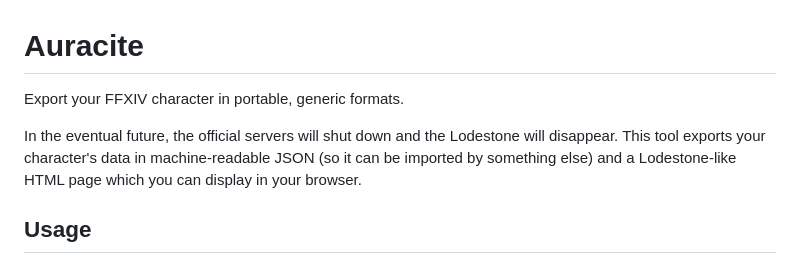
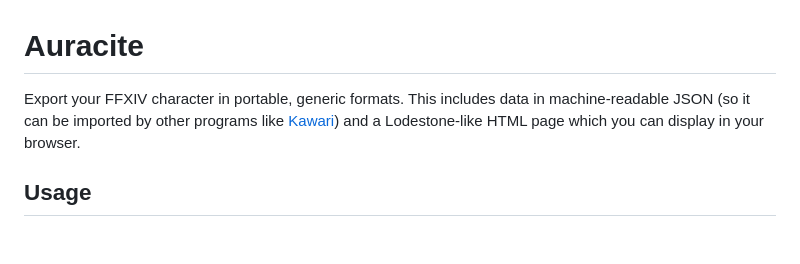
Before and after one commit to redstrate/Auracite, a Markdown page: README.md, the part around the change. Drawn GitHub-style; blank space fills up the shorter version.

Commit message:
Mention Kawari import in the README

```diff
--- a/README.md
+++ b/README.md
@@ -1,10 +1,9 @@
 # Auracite
 
-Export your FFXIV character in portable, generic formats.
-
-In the eventual future, the official servers will shut down and the Lodestone will disappear. This tool exports your
-character's data in machine-readable JSON (so it can be imported by something else) and a Lodestone-like HTML page which
-you can display in your browser.
+Export your FFXIV character in portable, generic formats. This includes
+data in machine-readable JSON (so it can be imported by other programs
+like [Kawari](https://github.com/redstrate/Kawari)) and a Lodestone-like
+HTML page which you can display in your browser.
 
 ## Usage
 
```
